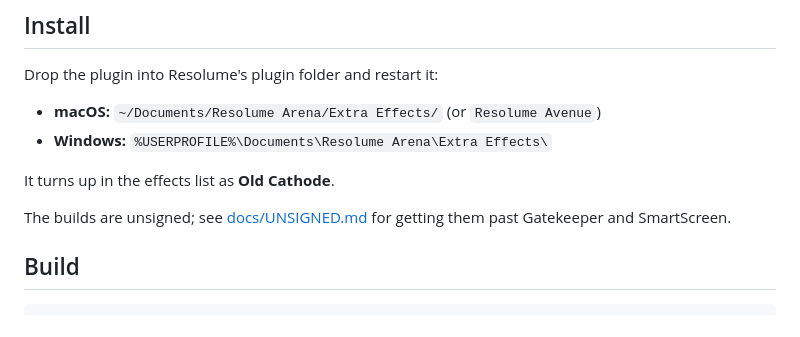
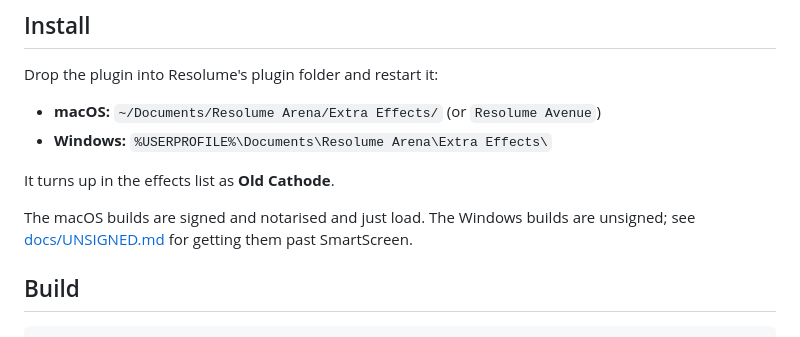
Before and after one commit to stoatworks-labs/old-cathode, a Markdown page: README.md, the part around the change. Rendered like a GitHub page.

Commit message:
README: the signing line matches the notarised downloads
The Install section still said "The builds are unsigned", from the first commit.
docs/UNSIGNED.md (2fa490a), the guide and the v1.0.8 release notes record the
macOS builds as Developer ID-signed and notarised; only Windows is unsigned.

Co-Authored-By: Claude Opus 5.5 <noreply@anthropic.com>

```diff
--- a/README.md
+++ b/README.md
@@ -205,8 +205,9 @@ Drop the plugin into Resolume's plugin folder and restart it:
 
 It turns up in the effects list as **Old Cathode**.
 
-The builds are unsigned; see [docs/UNSIGNED.md](docs/UNSIGNED.md) for getting them
-past Gatekeeper and SmartScreen.
+The macOS builds are signed and notarised and just load. The Windows builds are
+unsigned; see [docs/UNSIGNED.md](docs/UNSIGNED.md) for getting them past
+SmartScreen.
 
 ## Build
 
```
